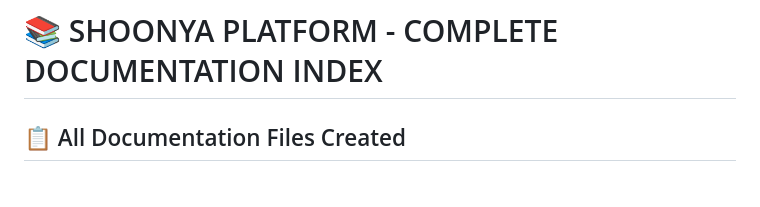
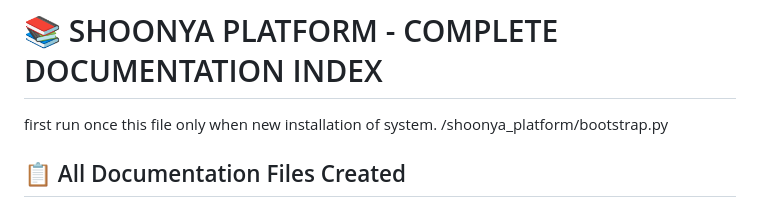
Before and after one commit to GauravKomarewar/TRADING_TERMINAL, a Markdown page: 00_START_HERE.md, the part around the change. GitHub-like rendering.

Commit message:
Docs: update 00_START_HERE instructions

```diff
--- a/00_START_HERE.md
+++ b/00_START_HERE.md
@@ -1,5 +1,6 @@
 # 📚 SHOONYA PLATFORM - COMPLETE DOCUMENTATION INDEX
-
+first run once this file only when new installation of system.
+/shoonya_platform/bootstrap.py
 ## 📋 All Documentation Files Created
 
 I've created **6 comprehensive documentation files** analyzing the complete order execution architecture of the Shoonya Platform.
```
